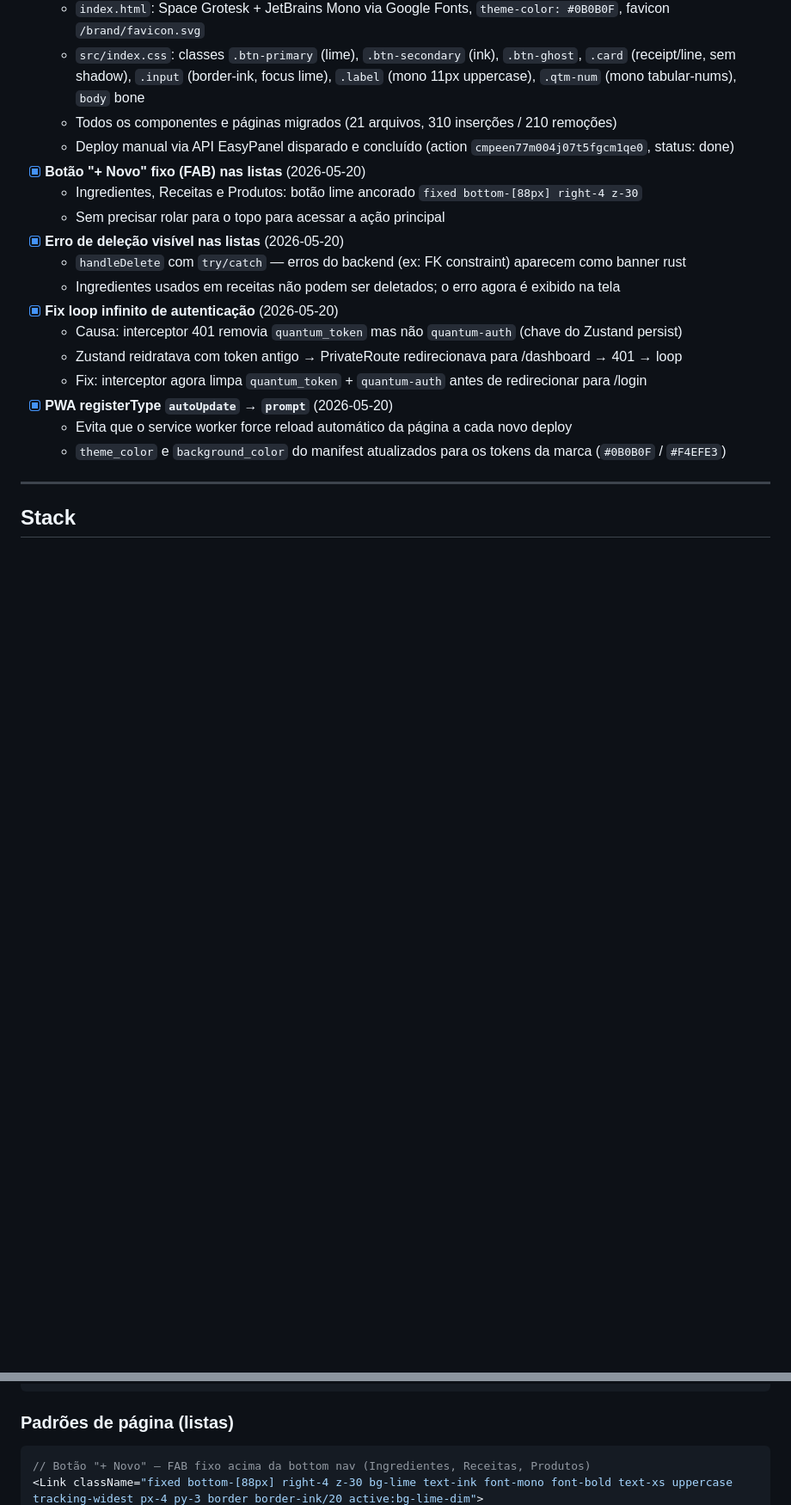
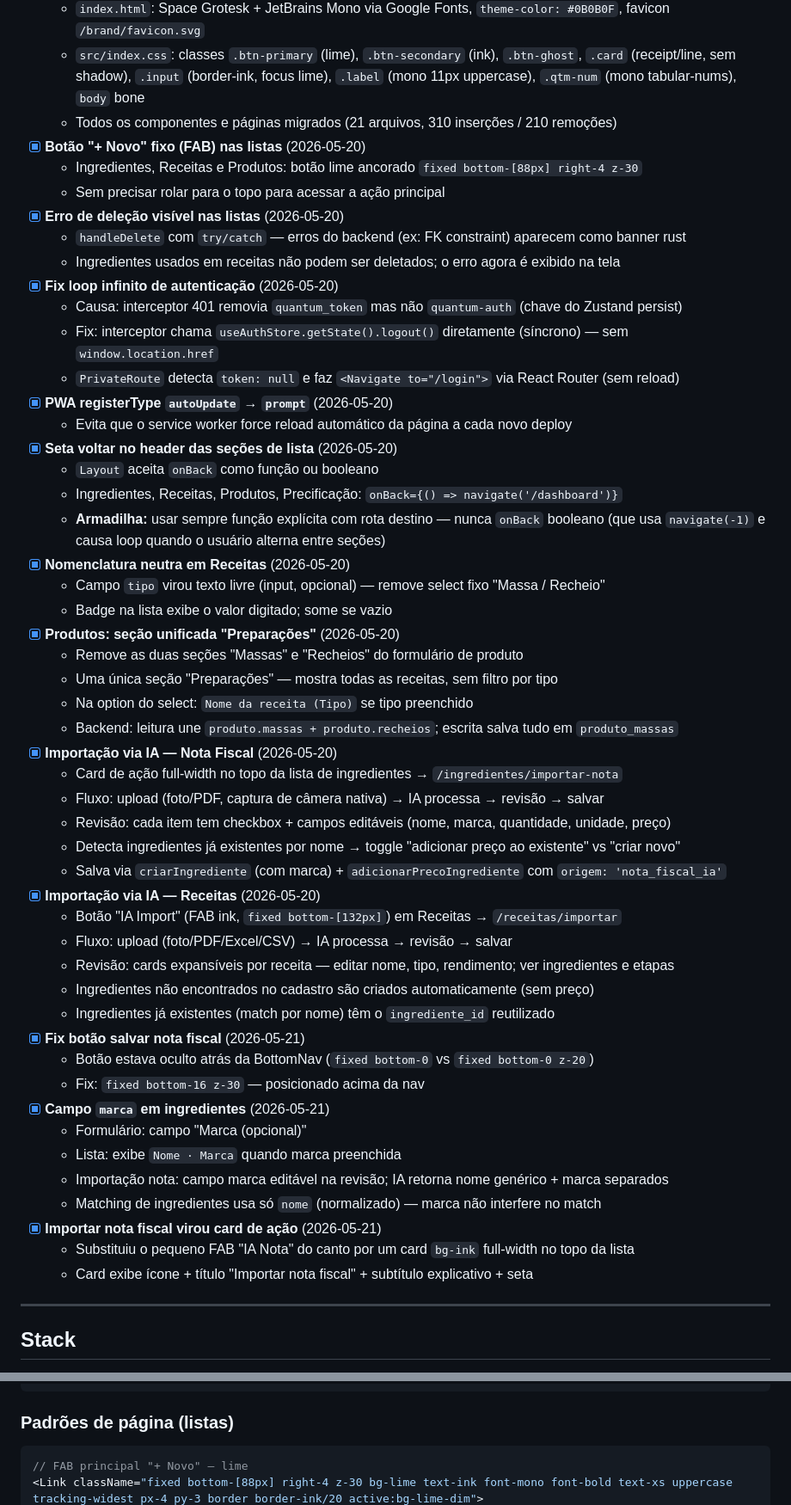
Before and after one commit to RomeuNascimento/quantum-frontend, a Markdown page: CLAUDE.md, 2 parts joined by grey strips. Shown at 86% size. Drawn GitHub-style; blank space fills up the shorter version.

Commit message:
docs: atualiza CLAUDE.md com sessão 2026-05-21
Co-Authored-By: Claude Sonnet 4.6 <noreply@anthropic.com>

````diff
--- a/CLAUDE.md
+++ b/CLAUDE.md
@@ -33,7 +33,6 @@
   - `index.html`: Space Grotesk + JetBrains Mono via Google Fonts, `theme-color: #0B0B0F`, favicon `/brand/favicon.svg`
   - `src/index.css`: classes `.btn-primary` (lime), `.btn-secondary` (ink), `.btn-ghost`, `.card` (receipt/line, sem shadow), `.input` (border-ink, focus lime), `.label` (mono 11px uppercase), `.qtm-num` (mono tabular-nums), `body` bone
   - Todos os componentes e páginas migrados (21 arquivos, 310 inserções / 210 remoções)
-  - Deploy manual via API EasyPanel disparado e concluído (action `cmpeen77m004j07t5fgcm1qe0`, status: done)
 - [x] **Botão "+ Novo" fixo (FAB) nas listas** (2026-05-20)
   - Ingredientes, Receitas e Produtos: botão lime ancorado `fixed bottom-[88px] right-4 z-30`
   - Sem precisar rolar para o topo para acessar a ação principal
@@ -42,11 +41,45 @@
   - Ingredientes usados em receitas não podem ser deletados; o erro agora é exibido na tela
 - [x] **Fix loop infinito de autenticação** (2026-05-20)
   - Causa: interceptor 401 removia `quantum_token` mas não `quantum-auth` (chave do Zustand persist)
-  - Zustand reidratava com token antigo → PrivateRoute redirecionava para /dashboard → 401 → loop
-  - Fix: interceptor agora limpa `quantum_token` + `quantum-auth` antes de redirecionar para /login
+  - Fix: interceptor chama `useAuthStore.getState().logout()` diretamente (síncrono) — sem `window.location.href`
+  - `PrivateRoute` detecta `token: null` e faz `<Navigate to="/login">` via React Router (sem reload)
 - [x] **PWA registerType `autoUpdate` → `prompt`** (2026-05-20)
   - Evita que o service worker force reload automático da página a cada novo deploy
-  - `theme_color` e `background_color` do manifest atualizados para os tokens da marca (`#0B0B0F` / `#F4EFE3`)
+- [x] **Seta voltar no header das seções de lista** (2026-05-20)
+  - `Layout` aceita `onBack` como função ou booleano
+  - Ingredientes, Receitas, Produtos, Precificação: `onBack={() => navigate('/dashboard')}`
+  - **Armadilha:** usar sempre função explícita com rota destino — nunca `onBack` booleano (que usa `navigate(-1)` e causa loop quando o usuário alterna entre seções)
+- [x] **Nomenclatura neutra em Receitas** (2026-05-20)
+  - Campo `tipo` virou texto livre (input, opcional) — remove select fixo "Massa / Recheio"
+  - Badge na lista exibe o valor digitado; some se vazio
+- [x] **Produtos: seção unificada "Preparações"** (2026-05-20)
+  - Remove as duas seções "Massas" e "Recheios" do formulário de produto
+  - Uma única seção "Preparações" — mostra todas as receitas, sem filtro por tipo
+  - Na option do select: `Nome da receita (Tipo)` se tipo preenchido
+  - Backend: leitura une `produto.massas + produto.recheios`; escrita salva tudo em `produto_massas`
+- [x] **Importação via IA — Nota Fiscal** (2026-05-20)
+  - Card de ação full-width no topo da lista de ingredientes → `/ingredientes/importar-nota`
+  - Fluxo: upload (foto/PDF, captura de câmera nativa) → IA processa → revisão → salvar
+  - Revisão: cada item tem checkbox + campos editáveis (nome, marca, quantidade, unidade, preço)
+  - Detecta ingredientes já existentes por nome → toggle "adicionar preço ao existente" vs "criar novo"
+  - Salva via `criarIngrediente` (com marca) + `adicionarPrecoIngrediente` com `origem: 'nota_fiscal_ia'`
+- [x] **Importação via IA — Receitas** (2026-05-20)
+  - Botão "IA Import" (FAB ink, `fixed bottom-[132px]`) em Receitas → `/receitas/importar`
+  - Fluxo: upload (foto/PDF/Excel/CSV) → IA processa → revisão → salvar
+  - Revisão: cards expansíveis por receita — editar nome, tipo, rendimento; ver ingredientes e etapas
+  - Ingredientes não encontrados no cadastro são criados automaticamente (sem preço)
+  - Ingredientes já existentes (match por nome) têm o `ingrediente_id` reutilizado
+- [x] **Fix botão salvar nota fiscal** (2026-05-21)
+  - Botão estava oculto atrás da BottomNav (`fixed bottom-0` vs `fixed bottom-0 z-20`)
+  - Fix: `fixed bottom-16 z-30` — posicionado acima da nav
+- [x] **Campo `marca` em ingredientes** (2026-05-21)
+  - Formulário: campo "Marca (opcional)"
+  - Lista: exibe `Nome · Marca` quando marca preenchida
+  - Importação nota: campo marca editável na revisão; IA retorna nome genérico + marca separados
+  - Matching de ingredientes usa só `nome` (normalizado) — marca não interfere no match
+- [x] **Importar nota fiscal virou card de ação** (2026-05-21)
+  - Substituiu o pequeno FAB "IA Nota" do canto por um card `bg-ink` full-width no topo da lista
+  - Card exibe ícone + título "Importar nota fiscal" + subtítulo explicativo + seta
 
 ---
 
@@ -143,5 +178,5 @@ Instrumento de precisão. Grade rígida, números mono alinhados, sem ornamento.
 ### Padrões de página (listas)
 
 ```jsx
-// Botão "+ Novo" — FAB fixo acima da bottom nav (Ingredientes, Receitas, Produtos)
+// FAB principal "+ Novo" — lime
 <Link className="fixed bottom-[88px] right-4 z-30 bg-lime text-ink font-mono font-bold text-xs uppercase tracking-widest px-4 py-3 border border-ink/20 active:bg-lime-dim">
````
Also changed, not shown: other parts of CLAUDE.md (+44 -19 lines).
